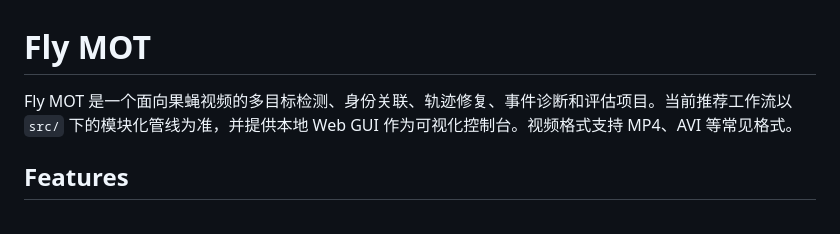
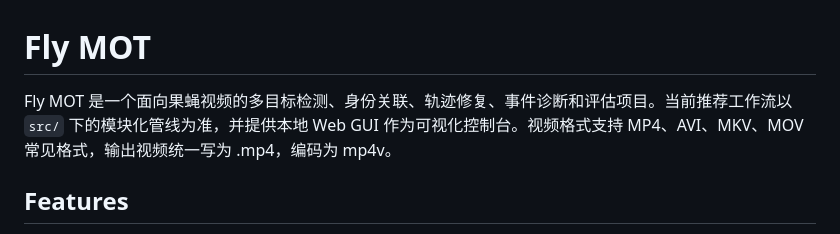
Before and after one commit to sguistar/FlyDetection, a Markdown page: README.md, the part around the change. Drawn GitHub-style.

Commit message:
docs: clarify supported video formats

```diff
--- a/README.md
+++ b/README.md
@@ -1,6 +1,6 @@
 # Fly MOT
 
-Fly MOT 是一个面向果蝇视频的多目标检测、身份关联、轨迹修复、事件诊断和评估项目。当前推荐工作流以 `src/` 下的模块化管线为准，并提供本地 Web GUI 作为可视化控制台。视频格式支持 MP4、AVI 等常见格式。
+Fly MOT 是一个面向果蝇视频的多目标检测、身份关联、轨迹修复、事件诊断和评估项目。当前推荐工作流以 `src/` 下的模块化管线为准，并提供本地 Web GUI 作为可视化控制台。视频格式支持 MP4、AVI、MKV、MOV 常见格式，输出视频统一写为 .mp4，编码为 mp4v。
 
 ## Features
 
```
